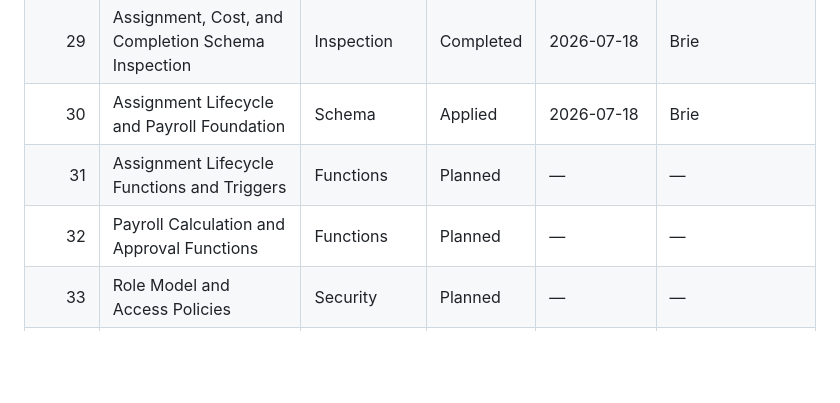
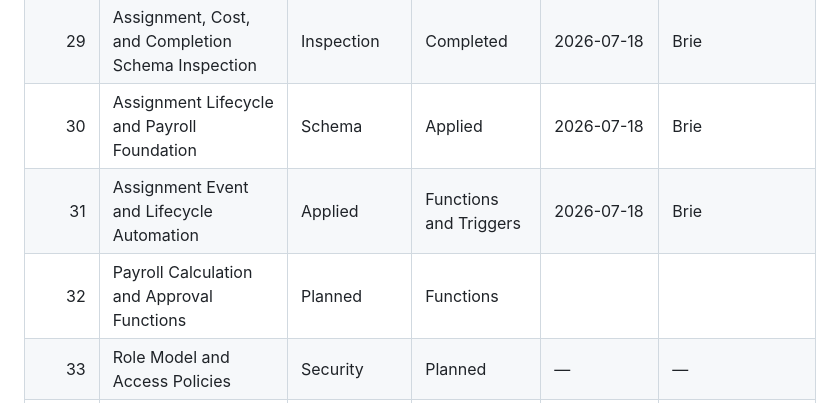
Before and after one commit to briedelosreyes/iautoagent-contractor-portal, a Markdown page: DATABASE_CHANGELOG.md, the part around one of its changes. Drawn GitHub-style; blank space fills up the shorter version.

Commit message:
Document Query 31 assignment lifecycle automation

```diff
--- a/DATABASE_CHANGELOG.md
+++ b/DATABASE_CHANGELOG.md
@@ -36,8 +36,8 @@ This file tracks every production database change made to the iAutoAgent Contrac
 | 28 | Grant Service Role Access to Contractor Portal Tables | Permissions | Applied | 2026-07 | Brie |
 | 29 | Assignment, Cost, and Completion Schema Inspection | Inspection | Completed | 2026-07-18 | Brie |
 | 30 | Assignment Lifecycle and Payroll Foundation | Schema | Applied | 2026-07-18 | Brie |
-| 31 | Assignment Lifecycle Functions and Triggers | Functions | Planned | — | — |
-| 32 | Payroll Calculation and Approval Functions | Functions | Planned | — | — |
+| 31 | Assignment Event and Lifecycle Automation | Applied | Functions and Triggers | 2026-07-18 | Brie |
+| 32 | Payroll Calculation and Approval Functions | Planned | Functions |  |  |
 | 33 | Role Model and Access Policies | Security | Planned | — | — |
 | 34 | Cancellation and Late-Pay Engine | Functions | Planned | — | — |
 | 35 | Completion and Cost Notification Automation | Automation | Planned | — | — |
```
Also changed, not shown: other parts of DATABASE_CHANGELOG.md (+134 -1 lines).
